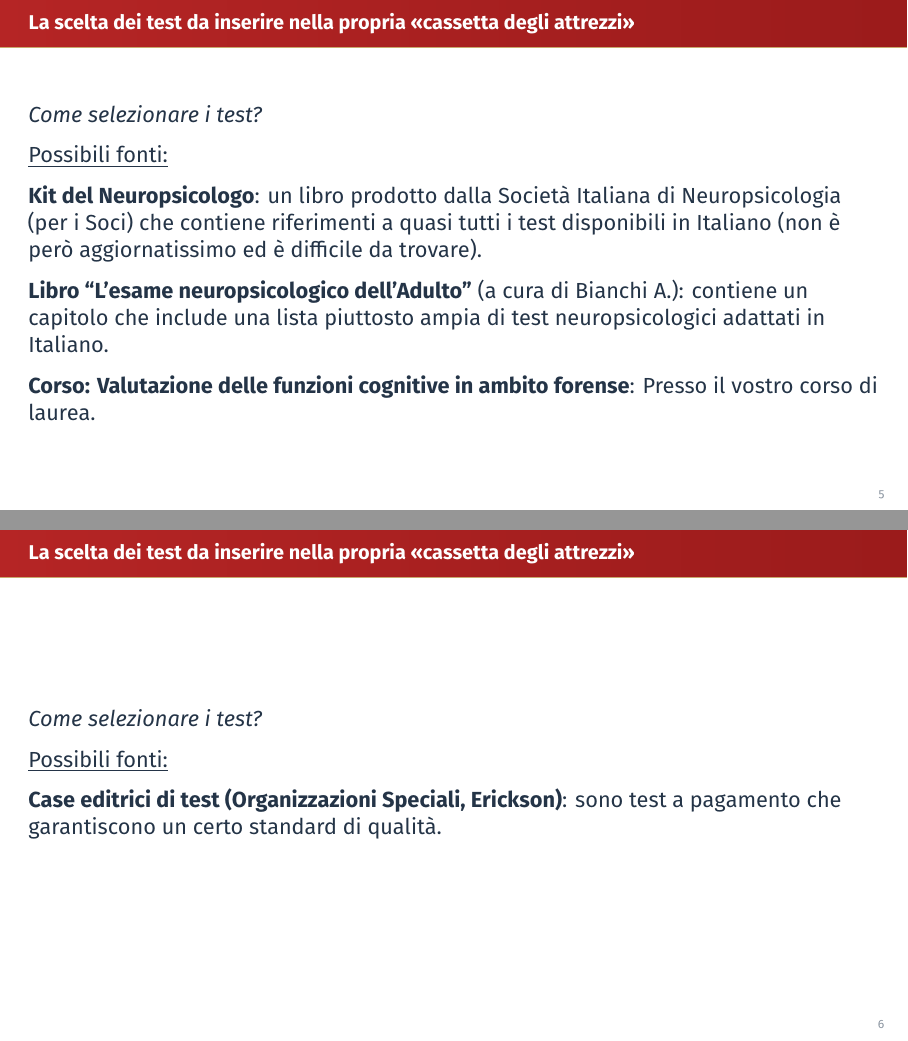
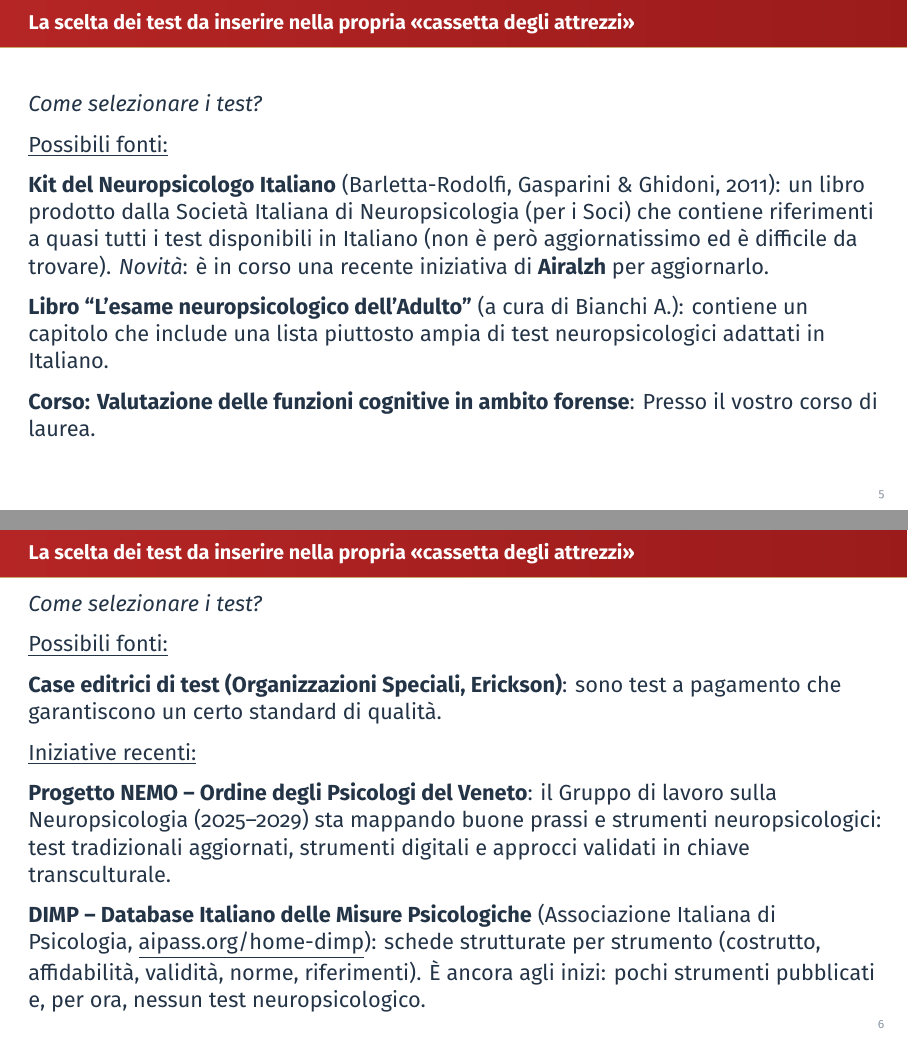
Before and after one commit to giorgioarcara/Slides-Metodi-Statistici-Neuropsi-Forense, a Quarto document (08a-Scelta_dei_test.qmd): pages 6 and 7 of 13, joined at a grey line. The pictures show the output file 08a-Scelta_dei_test.pdf that the author committed with the source.

Commit message:
08a: Kit del Neuropsicologo Italiano (riferimento + aggiornamento Airalzh), iniziative recenti NEMO e DIMP
Co-Authored-By: Claude Opus 5.5 <noreply@anthropic.com>

```diff
--- a/08a-Scelta_dei_test.qmd
+++ b/08a-Scelta_dei_test.qmd
@@ -43,7 +43,7 @@
 
 \underline{Possibili fonti:}
 
-**Kit del Neuropsicologo**: un libro prodotto dalla Società Italiana di Neuropsicologia (per i Soci) che contiene riferimenti a quasi tutti i test disponibili in Italiano (non è però aggiornatissimo ed è difficile da trovare).
+**Kit del Neuropsicologo Italiano** (Barletta-Rodolfi, Gasparini & Ghidoni, 2011): un libro prodotto dalla Società Italiana di Neuropsicologia (per i Soci) che contiene riferimenti a quasi tutti i test disponibili in Italiano (non è però aggiornatissimo ed è difficile da trovare). *Novità*: è in corso una recente iniziativa di **Airalzh** per aggiornarlo.
 
 **Libro “L’esame neuropsicologico dell’Adulto”** (a cura di Bianchi A.): contiene un capitolo che include una lista piuttosto ampia di test neuropsicologici adattati in Italiano.
 
@@ -56,6 +56,12 @@
 \underline{Possibili fonti:}
 
 **Case editrici di test (Organizzazioni Speciali, Erickson)**: sono test a pagamento che garantiscono un certo standard di qualità.
+
+\underline{Iniziative recenti:}
+
+**Progetto NEMO – Ordine degli Psicologi del Veneto**: il Gruppo di lavoro sulla Neuropsicologia (2025–2029) sta mappando buone prassi e strumenti neuropsicologici: test tradizionali aggiornati, strumenti digitali e approcci validati in chiave transculturale.
+
+**DIMP – Database Italiano delle Misure Psicologiche** (Associazione Italiana di Psicologia, \href{https://aipass.org/home-dimp/}{\underline{aipass.org/home-dimp}}): schede strutturate per strumento (costrutto, affidabilità, validità, norme, riferimenti). È ancora agli inizi: pochi strumenti pubblicati e, per ora, nessun test neuropsicologico.
 
 
 ## \small La scelta dei test da inserire nella propria «cassetta degli attrezzi»
```
Also changed, not shown: 08a-Scelta_dei_test.pdf, 08a-Scelta_dei_test.tex.
